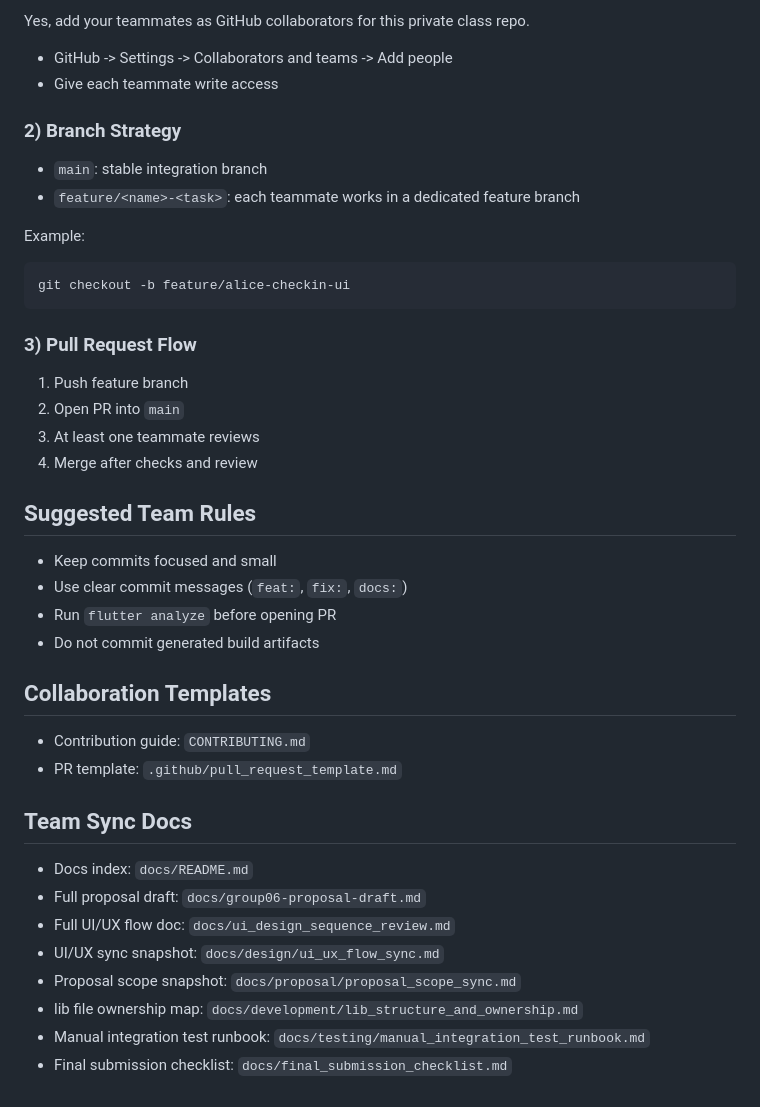
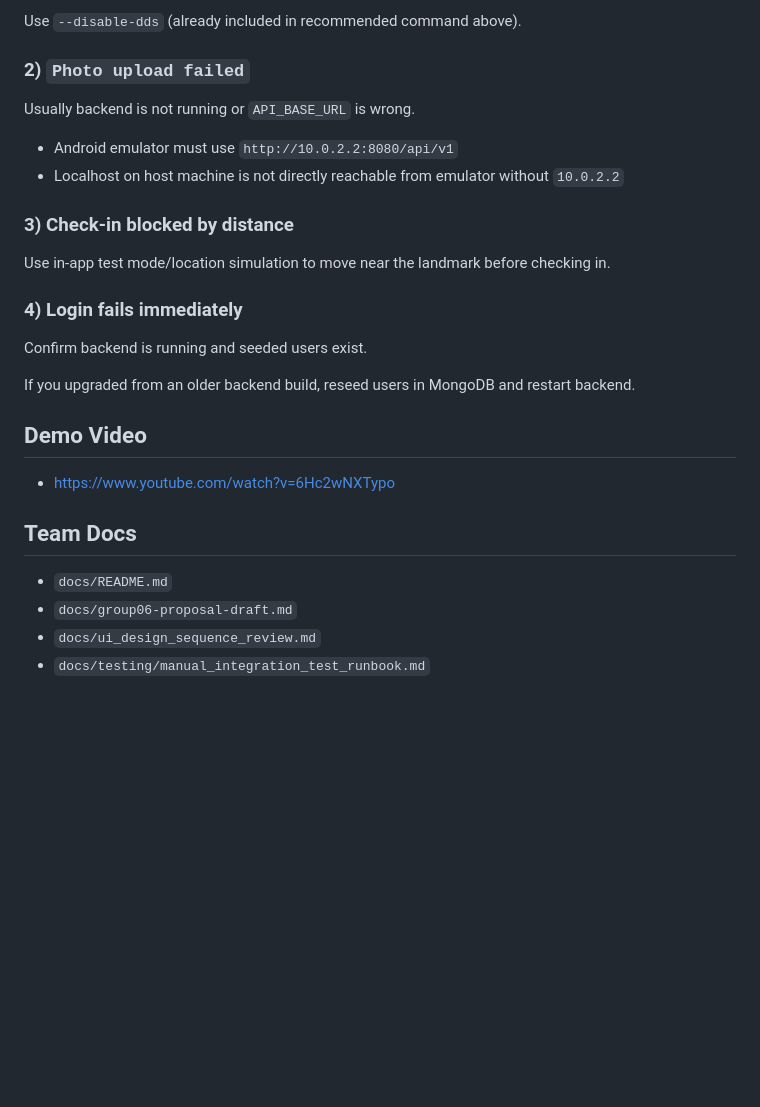
Before and after one commit to dongzhang2077/nw_trails, a Markdown page: README.md, the part around one of its changes. GitHub-like rendering; blank space fills up the shorter version.

````diff
--- a/README.md
+++ b/README.md
@@ -149,46 +83,30 @@ C:\Users\<your_username>\AppData\Local\Android\Sdk\
 
-Yes, add your teammates as GitHub collaborators for this private class repo.
+Use `--disable-dds` (already included in recommended command above).
 
-- GitHub -> Settings -> Collaborators and teams -> Add people
-- Give each teammate write access
+### 2) `Photo upload failed`
 
-### 2) Branch Strategy
+Usually backend is not running or `API_BASE_URL` is wrong.
 
-- `main`: stable integration branch
-- `feature/<name>-<task>`: each teammate works in a dedicated feature branch
+- Android emulator must use `http://10.0.2.2:8080/api/v1`
+- Localhost on host machine is not directly reachable from emulator without `10.0.2.2`
 
-Example:
+### 3) Check-in blocked by distance
 
-```bash
-git checkout -b feature/alice-checkin-ui
-```
+Use in-app test mode/location simulation to move near the landmark before checking in.
 
-### 3) Pull Request Flow
+### 4) Login fails immediately
 
-1. Push feature branch
-2. Open PR into `main`
-3. At least one teammate reviews
-4. Merge after checks and review
+Confirm backend is running and seeded users exist.
 
-## Suggested Team Rules
+If you upgraded from an older backend build, reseed users in MongoDB and restart backend.
 
-- Keep commits focused and small
-- Use clear commit messages (`feat:`, `fix:`, `docs:`)
-- Run `flutter analyze` before opening PR
-- Do not commit generated build artifacts
+## Demo Video
 
-## Collaboration Templates
+- https://www.youtube.com/watch?v=6Hc2wNXTypo
 
-- Contribution guide: `CONTRIBUTING.md`
-- PR template: `.github/pull_request_template.md`
+## Team Docs
 
-## Team Sync Docs
-
-- Docs index: `docs/README.md`
-- Full proposal draft: `docs/group06-proposal-draft.md`
-- Full UI/UX flow doc: `docs/ui_design_sequence_review.md`
-- UI/UX sync snapshot: `docs/design/ui_ux_flow_sync.md`
-- Proposal scope snapshot: `docs/proposal/proposal_scope_sync.md`
-- lib file ownership map: `docs/development/lib_structure_and_ownership.md`
-- Manual integration test runbook: `docs/testing/manual_integration_test_runbook.md`
-- Final submission checklist: `docs/final_submission_checklist.md`
+- `docs/README.md`
+- `docs/group06-proposal-draft.md`
+- `docs/ui_design_sequence_review.md`
+- `docs/testing/manual_integration_test_runbook.md`
````
Also changed, not shown: other parts of README.md (+49 -115 lines).
